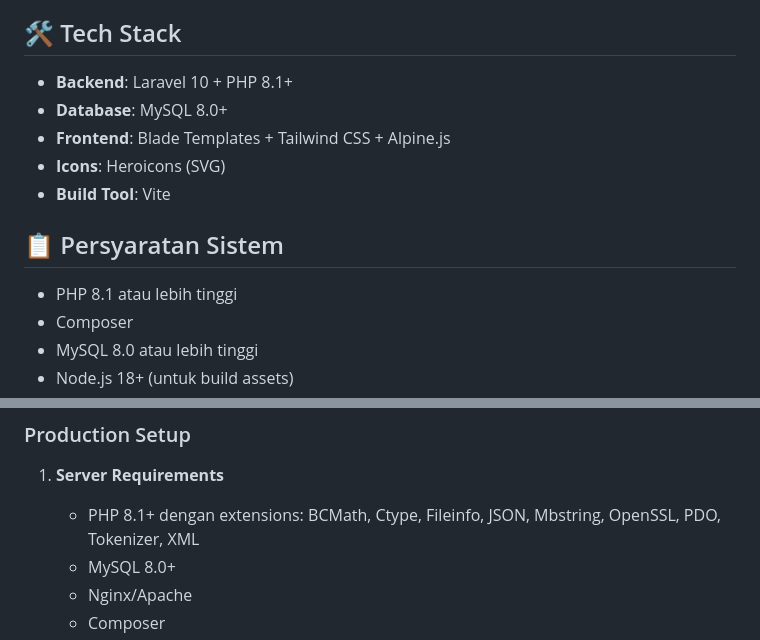
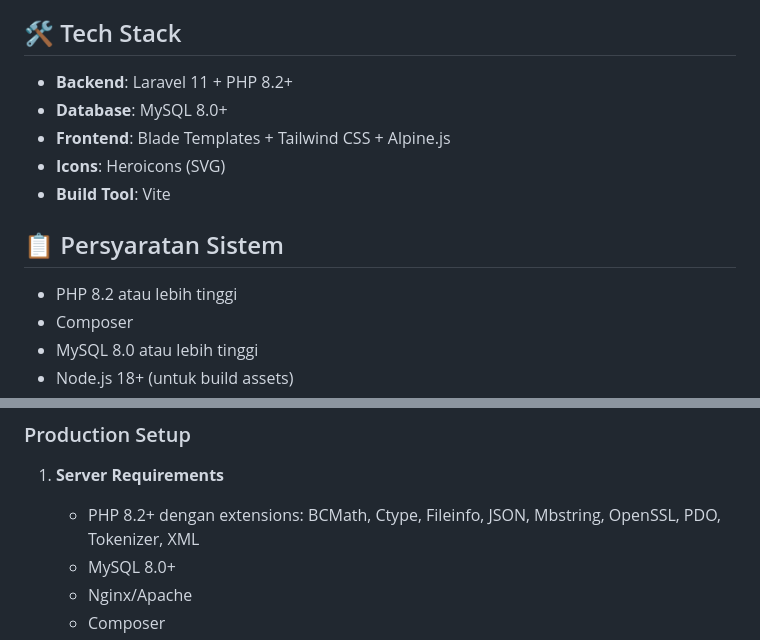
Before and after one commit to novian-bp/lunarpedia, a Markdown page: README.md, 2 parts joined by grey strips. GitHub-like rendering.

Commit message:
Lunarpedia PaaS Platform - Laravel 11 Complete

```diff
--- a/README.md
+++ b/README.md
@@ -14,7 +14,7 @@ Platform-as-a-Service (PaaS) yang powerful untuk mengelola container Docker deng
 
 ## 🛠️ Tech Stack
 
-- **Backend**: Laravel 10 + PHP 8.1+
+- **Backend**: Laravel 11 + PHP 8.2+
 - **Database**: MySQL 8.0+
 - **Frontend**: Blade Templates + Tailwind CSS + Alpine.js
 - **Icons**: Heroicons (SVG)
@@ -22,7 +22,7 @@ Platform-as-a-Service (PaaS) yang powerful untuk mengelola container Docker deng
 
 ## 📋 Persyaratan Sistem
 
-- PHP 8.1 atau lebih tinggi
+- PHP 8.2 atau lebih tinggi
 - Composer
 - MySQL 8.0 atau lebih tinggi
 - Node.js 18+ (untuk build assets)
@@ -205,7 +205,7 @@ database/
 ### Production Setup
 
 1. **Server Requirements**
-   - PHP 8.1+ dengan extensions: BCMath, Ctype, Fileinfo, JSON, Mbstring, OpenSSL, PDO, Tokenizer, XML
+   - PHP 8.2+ dengan extensions: BCMath, Ctype, Fileinfo, JSON, Mbstring, OpenSSL, PDO, Tokenizer, XML
    - MySQL 8.0+
    - Nginx/Apache
    - Composer
```
